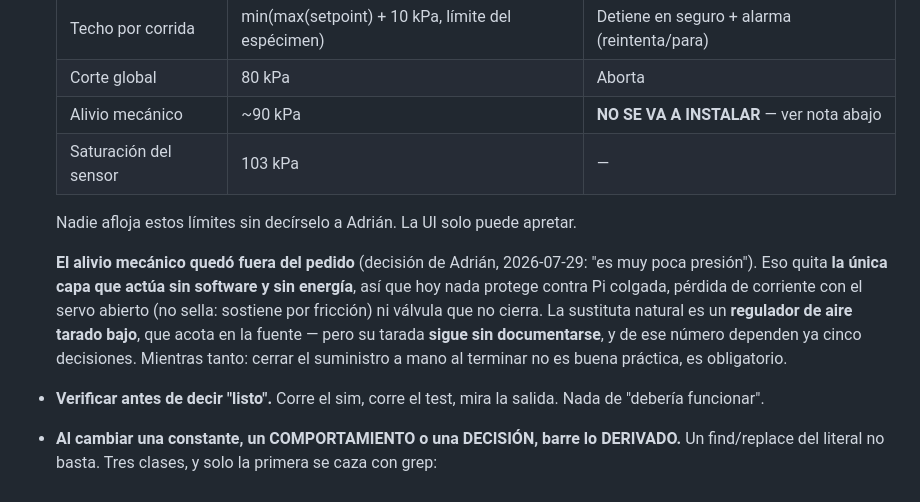
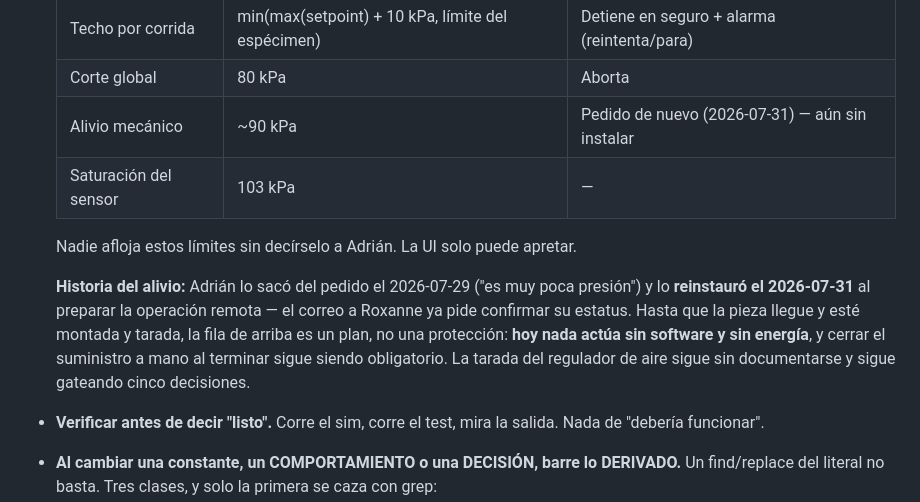
Before and after one commit to Salvadrn/membrane-rig, a Markdown page: CLAUDE.md, the part around the change. GitHub-like rendering.

Commit message:
docs: the relief valve is back in the order — sweep the decision reversal
Adrian reinstated it on 2026-07-31 while preparing for remote operation;
the status email to Roxanne went out today asking after it. The ladder row
now says ordered-not-installed rather than not-being-bought — a plan is not
a protection, so the hand-close rule stays mandatory until the part is
mounted and set.

Second reversal sweep on the same row this week. The golden rule's
decision clause is earning its keep.

```diff
--- a/CLAUDE.md
+++ b/CLAUDE.md
@@ -76,19 +76,18 @@ Para pasar trabajo entre sesiones, usa la herramienta de mensajes entre sesiones
   | Límite del espécimen | 65 kPa (editable) | No se puede ni encolar más |
   | Techo por corrida | min(max(setpoint) + 10 kPa, límite del espécimen) | Detiene en seguro + alarma (reintenta/para) |
   | Corte global | 80 kPa | Aborta |
-  | Alivio mecánico | ~90 kPa | **NO SE VA A INSTALAR** — ver nota abajo |
+  | Alivio mecánico | ~90 kPa | Pedido de nuevo (2026-07-31) — aún sin instalar |
   | Saturación del sensor | 103 kPa | — |
 
   Nadie afloja estos límites sin decírselo a Adrián. La UI solo puede apretar.
 
-  **El alivio mecánico quedó fuera del pedido** (decisión de Adrián, 2026-07-29:
-  "es muy poca presión"). Eso quita **la única capa que actúa sin software y sin
-  energía**, así que hoy nada protege contra Pi colgada, pérdida de corriente con
-  el servo abierto (no sella: sostiene por fricción) ni válvula que no cierra. La
-  sustituta natural es un **regulador de aire tarado bajo**, que acota en la
-  fuente — pero su tarada **sigue sin documentarse**, y de ese número dependen ya
-  cinco decisiones. Mientras tanto: cerrar el suministro a mano al terminar no es
-  buena práctica, es obligatorio.
+  **Historia del alivio:** Adrián lo sacó del pedido el 2026-07-29 ("es muy poca
+  presión") y lo **reinstauró el 2026-07-31** al preparar la operación remota — el
+  correo a Roxanne ya pide confirmar su estatus. Hasta que la pieza llegue y esté
+  montada y tarada, la fila de arriba es un plan, no una protección: **hoy nada
+  actúa sin software y sin energía**, y cerrar el suministro a mano al terminar
+  sigue siendo obligatorio. La tarada del regulador de aire sigue sin
+  documentarse y sigue gateando cinco decisiones.
 - **Verificar antes de decir "listo".** Corre el sim, corre el test, mira la
   salida. Nada de "debería funcionar".
 - **Al cambiar una constante, un COMPORTAMIENTO o una DECISIÓN, barre lo
```
Also changed, not shown: .claude/roles/hardware.md (+1 -1 lines).
